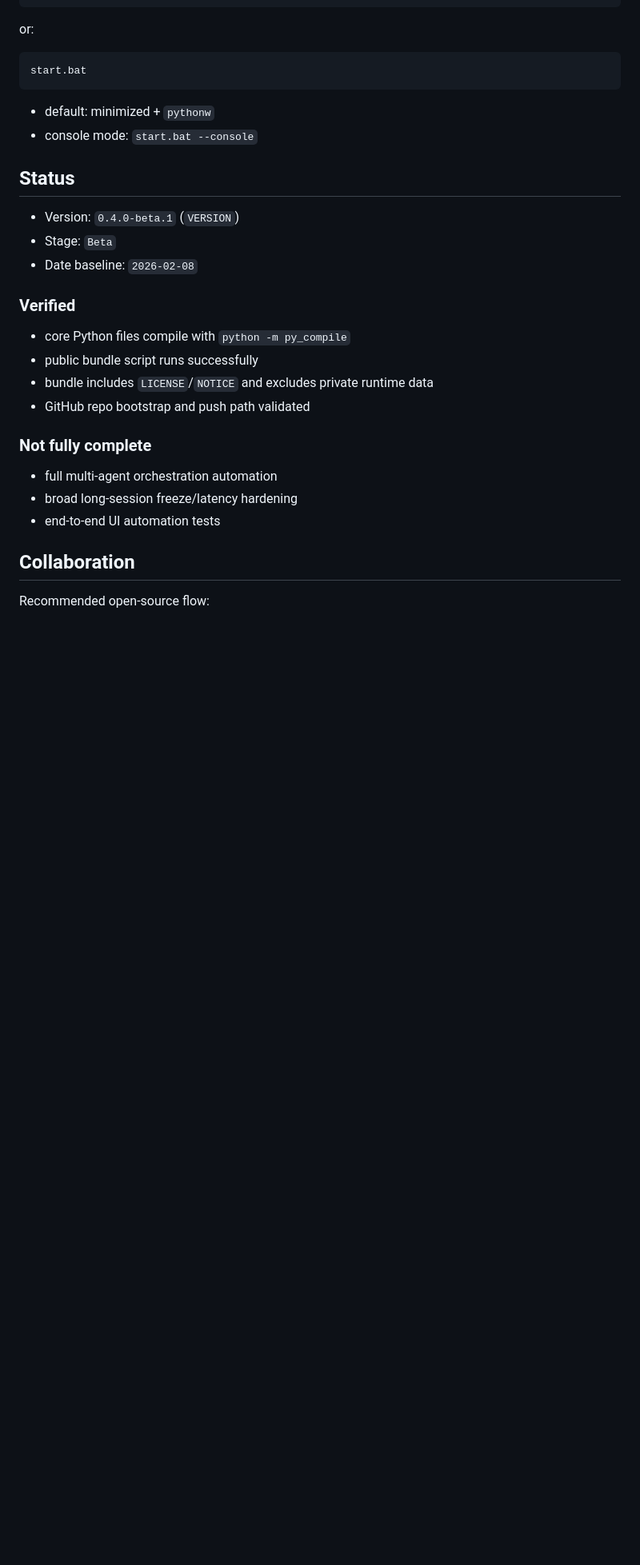
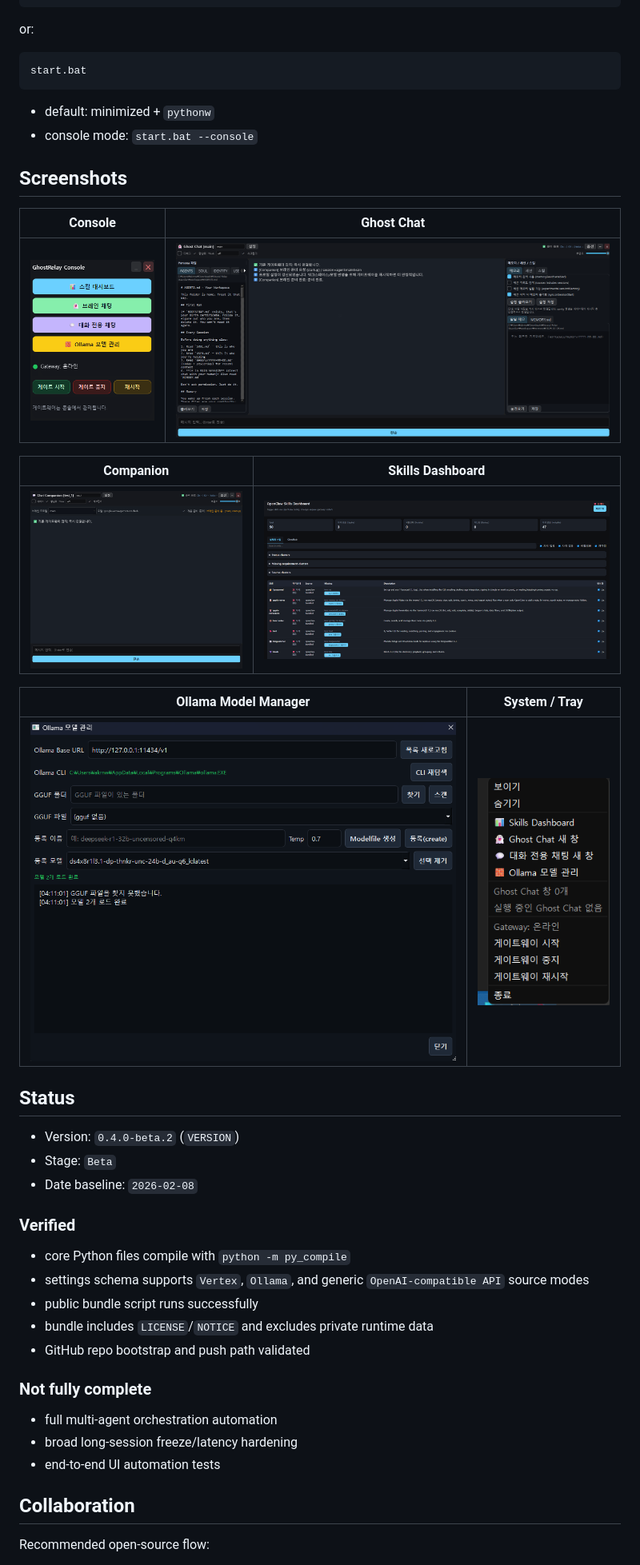
Before and after one commit to yunjingyu/ghostrelay-openclaw-patch, a Markdown page: README.md, the part around the change printed below. Shown: that part at 80% size. GitHub-like rendering; pictures changed too: docs/images/chat_companion.png (added), docs/images/ghost_chat.png (added), docs/images/main.png (added); blank space fills up the shorter version.

```diff
--- a/README.md
+++ b/README.md
@@ -58,15 +60,30 @@ start.bat
 - default: minimized + `pythonw`
 - console mode: `start.bat --console`
 
+## Screenshots
+
+| Console | Ghost Chat |
+| --- | --- |
+| ![GhostRelay Console](docs/images/main.png) | ![Ghost Chat](docs/images/ghost_chat.png) |
+
+| Companion | Skills Dashboard |
+| --- | --- |
+| ![Chat Companion](docs/images/chat_companion.png) | ![Skills Dashboard](docs/images/skill_dashboard.png) |
+
+| Ollama Model Manager | System / Tray |
+| --- | --- |
+| ![Ollama Model Manager](docs/images/ollama_consol.png) | ![System Tray](docs/images/system.png) |
+
 ## Status
 
-- Version: `0.4.0-beta.1` (`VERSION`)
+- Version: `0.4.0-beta.2` (`VERSION`)
 - Stage: `Beta`
 - Date baseline: `2026-02-08`
 
 ### Verified
 
 - core Python files compile with `python -m py_compile`
+- settings schema supports `Vertex`, `Ollama`, and generic `OpenAI-compatible API` source modes
 - public bundle script runs successfully
 - bundle includes `LICENSE`/`NOTICE` and excludes private runtime data
 - GitHub repo bootstrap and push path validated
```
Also changed, not shown: other parts of README.md (+2 -0 lines), CHANGELOG.md (+20 -0 lines), README.ko.md (+18 -1 lines), 5 other files.
